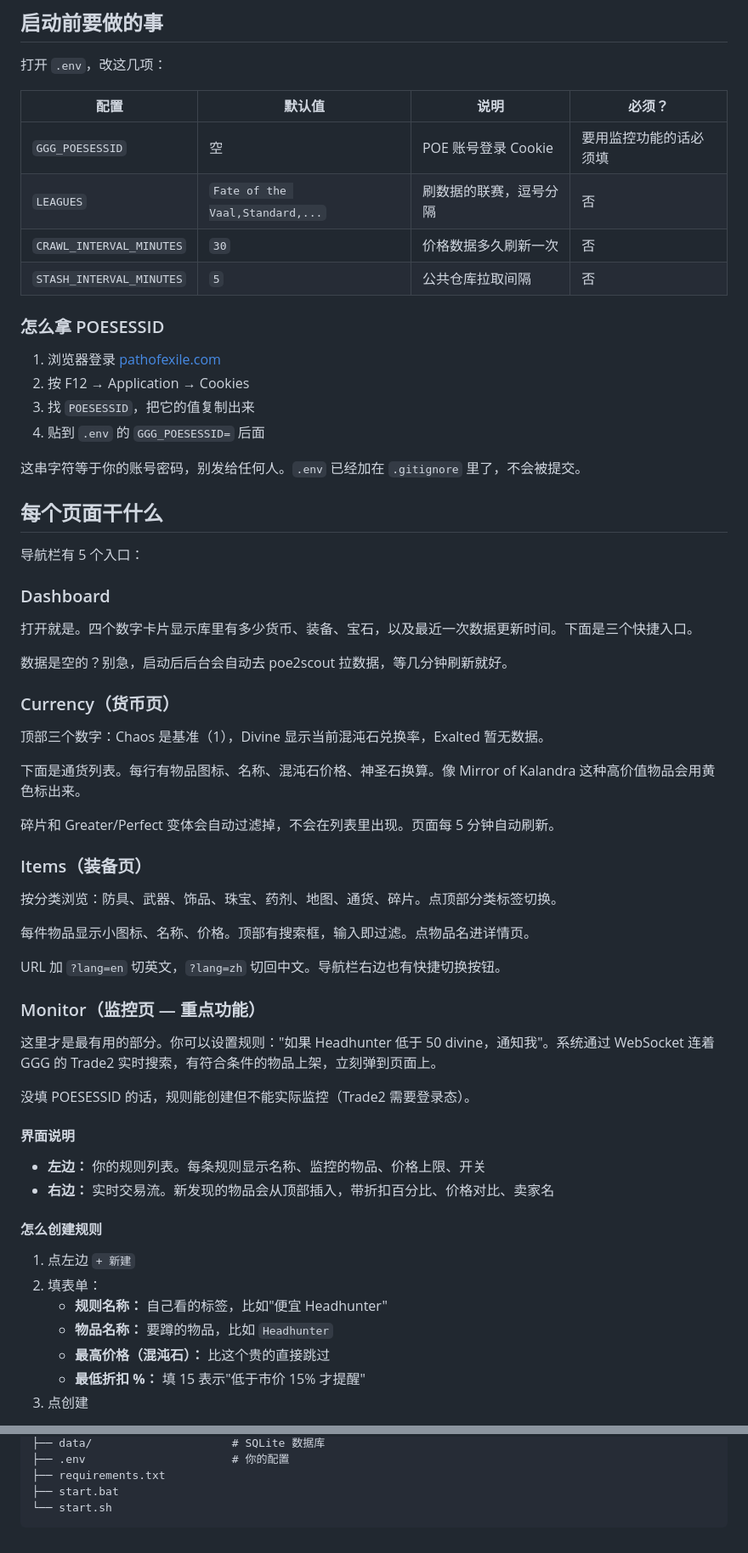
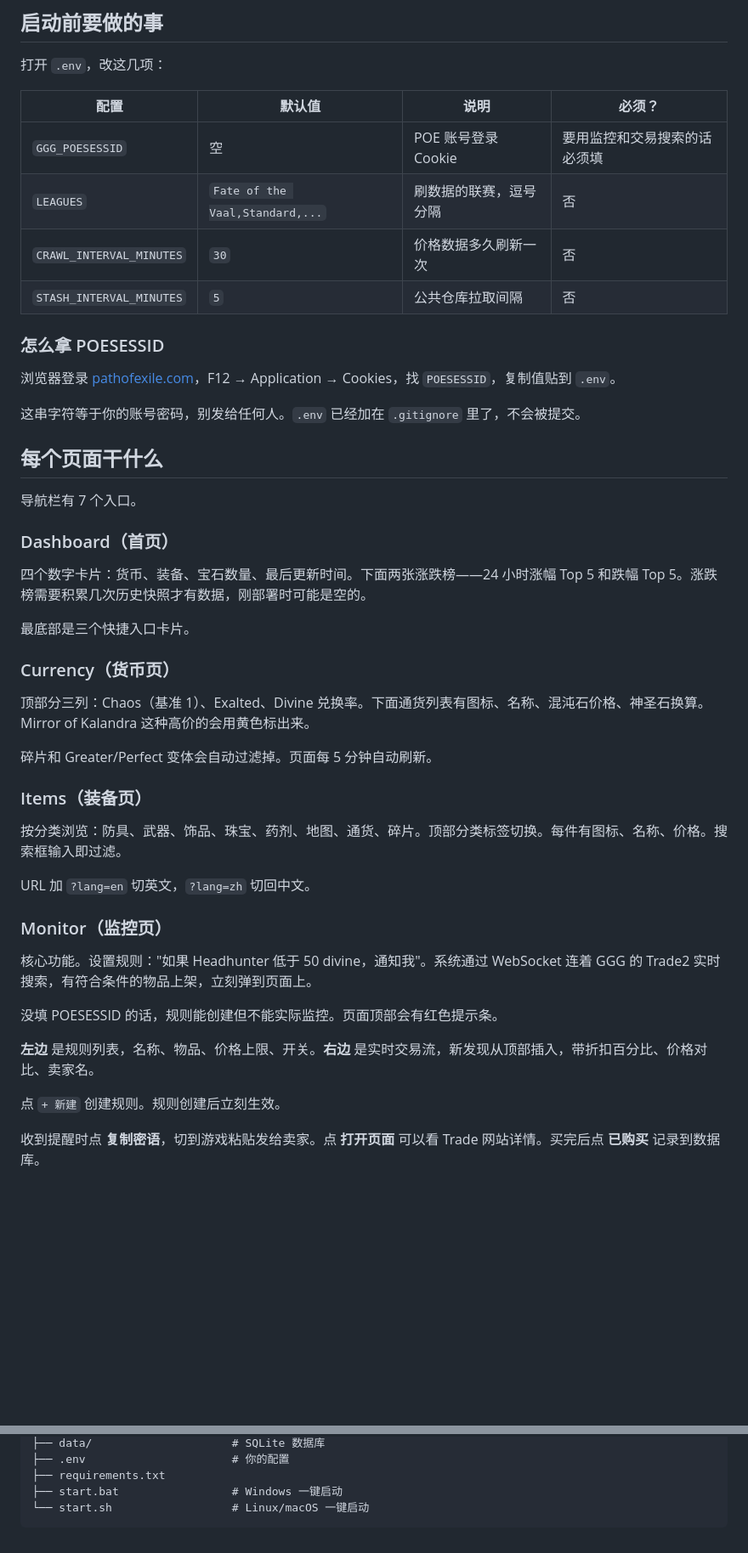
Before and after one commit to stonechrishx754-source/poe2-tools, a Markdown page: README.md, 2 parts joined by grey strips. Shown at 85% size. GitHub-like rendering; blank space fills up the shorter version.

````diff
--- a/README.md
+++ b/README.md
@@ -21,62 +21,48 @@ python -m uvicorn app.main:app --host 127.0.0.1 --port 8006 --reload
 
 | 配置 | 默认值 | 说明 | 必须？ |
 |------|--------|------|--------|
-| `GGG_POESESSID` | 空 | POE 账号登录 Cookie | 要用监控功能的话必须填 |
+| `GGG_POESESSID` | 空 | POE 账号登录 Cookie | 要用监控和交易搜索的话必须填 |
 | `LEAGUES` | `Fate of the Vaal,Standard,...` | 刷数据的联赛，逗号分隔 | 否 |
 | `CRAWL_INTERVAL_MINUTES` | `30` | 价格数据多久刷新一次 | 否 |
 | `STASH_INTERVAL_MINUTES` | `5` | 公共仓库拉取间隔 | 否 |
 
 ### 怎么拿 POESESSID
 
-1. 浏览器登录 [pathofexile.com](https://www.pathofexile.com)
-2. 按 F12 → Application → Cookies
-3. 找 `POESESSID`，把它的值复制出来
-4. 贴到 `.env` 的 `GGG_POESESSID=` 后面
+浏览器登录 [pathofexile.com](https://www.pathofexile.com)，F12 → Application → Cookies，找 `POESESSID`，复制值贴到 `.env`。
 
 这串字符等于你的账号密码，别发给任何人。`.env` 已经加在 `.gitignore` 里了，不会被提交。
 
 ## 每个页面干什么
 
-导航栏有 5 个入口：
+导航栏有 7 个入口。
 
-### Dashboard
+### Dashboard（首页）
 
-打开就是。四个数字卡片显示库里有多少货币、装备、宝石，以及最近一次数据更新时间。下面是三个快捷入口。
+四个数字卡片：货币、装备、宝石数量、最后更新时间。下面两张涨跌榜——24 小时涨幅 Top 5 和跌幅 Top 5。涨跌榜需要积累几次历史快照才有数据，刚部署时可能是空的。
 
-数据是空的？别急，启动后后台会自动去 poe2scout 拉数据，等几分钟刷新就好。
+最底部是三个快捷入口卡片。
 
 ### Currency（货币页）
 
-顶部三个数字：Chaos 是基准（1），Divine 显示当前混沌石兑换率，Exalted 暂无数据。
+顶部分三列：Chaos（基准 1）、Exalted、Divine 兑换率。下面通货列表有图标、名称、混沌石价格、神圣石换算。Mirror of Kalandra 这种高价的会用黄色标出来。
 
-下面是通货列表。每行有物品图标、名称、混沌石价格、神圣石换算。像 Mirror of Kalandra 这种高价值物品会用黄色标出来。
-
-碎片和 Greater/Perfect 变体会自动过滤掉，不会在列表里出现。页面每 5 分钟自动刷新。
+碎片和 Greater/Perfect 变体会自动过滤掉。页面每 5 分钟自动刷新。
 
 ### Items（装备页）
 
-按分类浏览：防具、武器、饰品、珠宝、药剂、地图、通货、碎片。点顶部分类标签切换。
+按分类浏览：防具、武器、饰品、珠宝、药剂、地图、通货、碎片。顶部分类标签切换。每件有图标、名称、价格。搜索框输入即过滤。
 
-每件物品显示小图标、名称、价格。顶部有搜索框，输入即过滤。点物品名进详情页。
+URL 加 `?lang=en` 切英文，`?lang=zh` 切回中文。
 
-URL 加 `?lang=en` 切英文，`?lang=zh` 切回中文。导航栏右边也有快捷切换按钮。
+### Monitor（监控页）
 
-### Monitor（监控页 — 重点功能）
+核心功能。设置规则："如果 Headhunter 低于 50 divine，通知我"。系统通过 WebSocket 连着 GGG 的 Trade2 实时搜索，有符合条件的物品上架，立刻弹到页面上。
 
-这里才是最有用的部分。你可以设置规则："如果 Headhunter 低于 50 divine，通知我"。系统通过 WebSocket 连着 GGG 的 Trade2 实时搜索，有符合条件的物品上架，立刻弹到页面上。
+没填 POESESSID 的话，规则能创建但不能实际监控。页面顶部会有红色提示条。
 
-没填 POESESSID 的话，规则能创建但不能实际监控（Trade2 需要登录态）。
+**左边** 是规则列表，名称、物品、价格上限、开关。**右边** 是实时交易流，新发现从顶部插入，带折扣百分比、价格对比、卖家名。
 
-#### 界面说明
-- **左边：** 你的规则列表。每条规则显示名称、监控的物品、价格上限、开关
-- **右边：** 实时交易流。新发现的物品会从顶部插入，带折扣百分比、价格对比、卖家名
+点 `+ 新建` 创建规则。规则创建后立刻生效。
 
-#### 怎么创建规则
-1. 点左边 `+ 新建`
-2. 填表单：
-   - **规则名称：** 自己看的标签，比如"便宜 Headhunter"
-   - **物品名称：** 要蹲的物品，比如 `Headhunter`
-   - **最高价格（混沌石）：** 比这个贵的直接跳过
-   - **最低折扣 %：** 填 15 表示"低于市价 15% 才提醒"
-3. 点创建
+收到提醒时点 **复制密语**，切到游戏粘贴发给卖家。点 **打开页面** 可以看 Trade 网站详情。买完后点 **已购买** 记录到数据库。
 
@@ -150,6 +145,6 @@ E:/project-poe2/
 ├── data/                     # SQLite 数据库
 ├── .env                      # 你的配置
 ├── requirements.txt
-├── start.bat
-└── start.sh
+├── start.bat                 # Windows 一键启动
+└── start.sh                  # Linux/macOS 一键启动
 ```
````
Also changed, not shown: other parts of README.md (+41 -32 lines).
